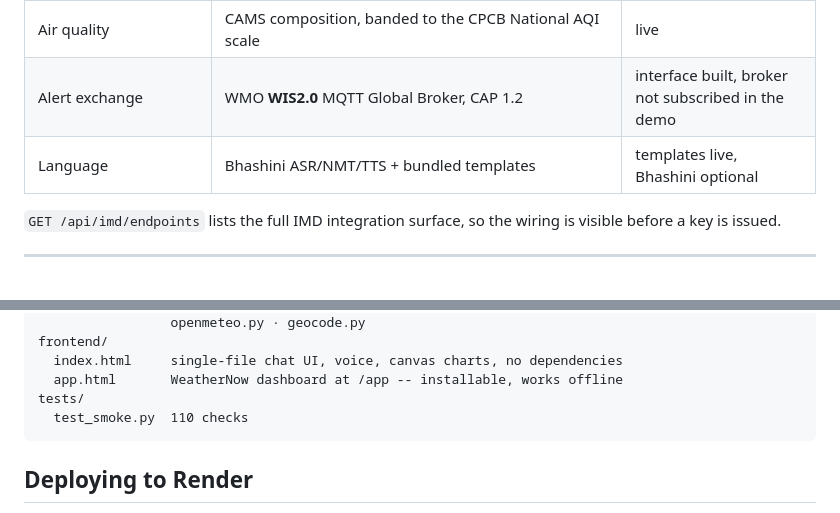
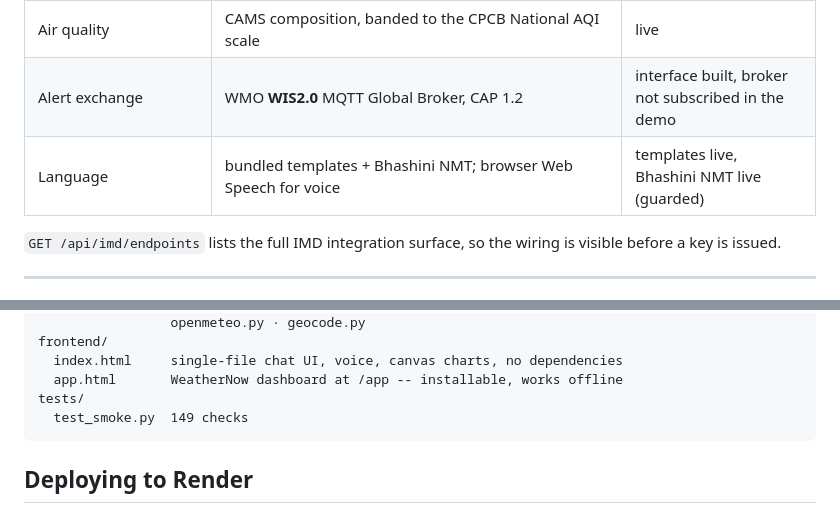
Before and after one commit to udayprakashchamakuri-beep/weathergpt, a Markdown page: README.md, 2 parts joined by grey strips. Drawn GitHub-style.

````diff
--- a/README.md
+++ b/README.md
@@ -137,7 +148,7 @@ free-text questions with no template, TTS for output — and is optional.
 | Reanalysis / climate | ERA5 daily archive, 1940– | live |
 | Air quality | CAMS composition, banded to the CPCB National AQI scale | live |
 | Alert exchange | WMO **WIS2.0** MQTT Global Broker, CAP 1.2 | interface built, broker not subscribed in the demo |
-| Language | Bhashini ASR/NMT/TTS + bundled templates | templates live, Bhashini optional |
+| Language | bundled templates + Bhashini NMT; browser Web Speech for voice | templates live, Bhashini NMT live (guarded) |
 
 `GET /api/imd/endpoints` lists the full IMD integration surface, so the wiring
 is visible before a key is issued.
@@ -190,7 +201,7 @@ frontend/
   index.html     single-file chat UI, voice, canvas charts, no dependencies
   app.html       WeatherNow dashboard at /app -- installable, works offline
 tests/
-  test_smoke.py  110 checks
+  test_smoke.py  149 checks
 ```
 
 ## Deploying to Render
````
Also changed, not shown: other parts of README.md (+16 -5 lines).
